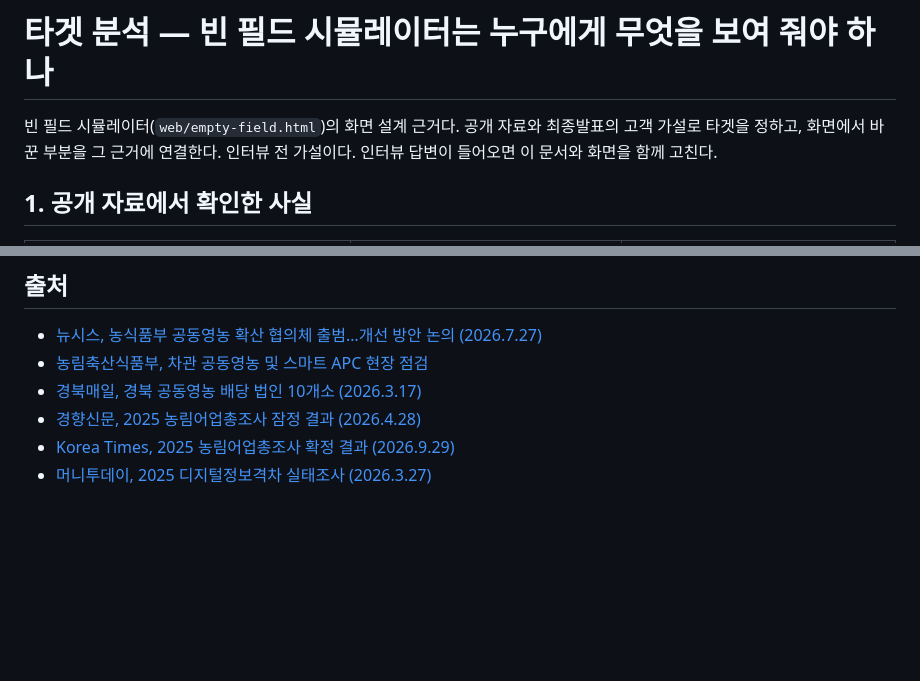
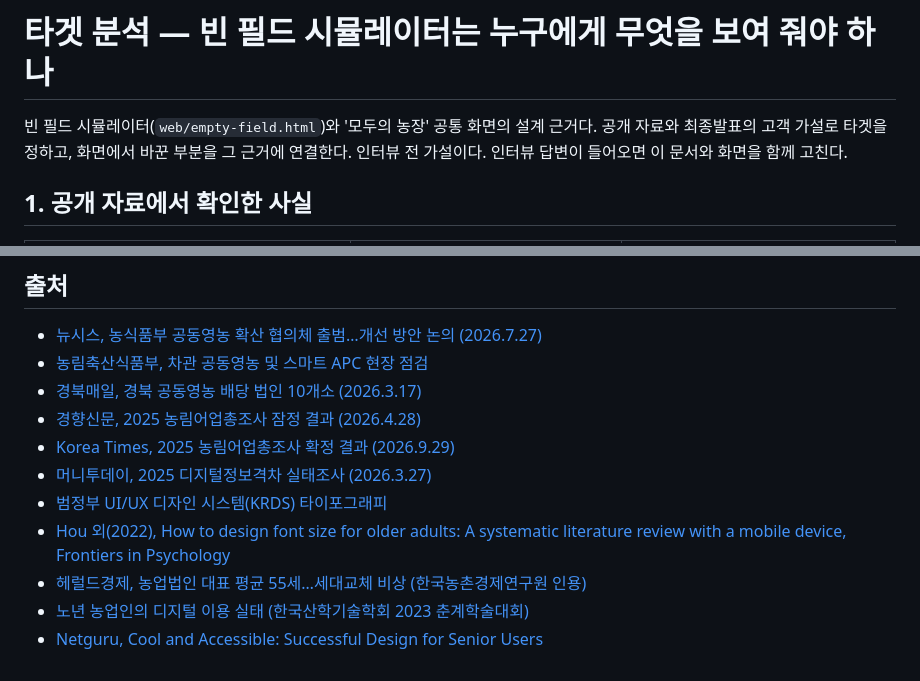
Before and after one commit to yean1234/Cooperative-farming-system, a Markdown page: docs/target-research.md, 2 parts joined by grey strips. GitHub-like rendering; blank space fills up the shorter version.

```diff
--- a/docs/target-research.md
+++ b/docs/target-research.md
@@ -1,6 +1,6 @@
 # 타겟 분석 — 빈 필드 시뮬레이터는 누구에게 무엇을 보여 줘야 하나
 
-빈 필드 시뮬레이터(`web/empty-field.html`)의 화면 설계 근거다. 공개 자료와 최종발표의 고객 가설로 타겟을 정하고, 화면에서 바꾼 부분을 그 근거에 연결한다.
+빈 필드 시뮬레이터(`web/empty-field.html`)와 '모두의 농장' 공통 화면의 설계 근거다. 공개 자료와 최종발표의 고객 가설로 타겟을 정하고, 화면에서 바꾼 부분을 그 근거에 연결한다.
 인터뷰 전 가설이다. 인터뷰 답변이 들어오면 이 문서와 화면을 함께 고친다.
 
 ## 1. 공개 자료에서 확인한 사실
@@ -59,3 +100,8 @@
 - [경향신문, 2025 농림어업총조사 잠정 결과 (2026.4.28)](https://www.khan.co.kr/article/202604281544001)
 - [Korea Times, 2025 농림어업총조사 확정 결과 (2026.9.29)](https://www.koreatimes.co.kr/economy/20260929/no-of-farming-households-rebounds-in-2025-as-more-people-move-to-farms)
 - [머니투데이, 2025 디지털정보격차 실태조사 (2026.3.27)](https://www.mt.co.kr/tech/2026/03/27/2026032710093798860)
+- [범정부 UI/UX 디자인 시스템(KRDS) 타이포그래피](https://www.krds.go.kr/html/site/style/style_03.html)
+- [Hou 외(2022), How to design font size for older adults: A systematic literature review with a mobile device, Frontiers in Psychology](https://pmc.ncbi.nlm.nih.gov/articles/PMC9376262/)
+- [헤럴드경제, 농업법인 대표 평균 55세…세대교체 비상 (한국농촌경제연구원 인용)](https://www.heraldk.com/article/2026071714002466201)
+- [노년 농업인의 디지털 이용 실태 (한국산학기술학회 2023 춘계학술대회)](https://www.kais99.org/jkais/springNfall/spring2023/oral/2023_spring_086.pdf)
+- [Netguru, Cool and Accessible: Successful Design for Senior Users](https://www.netguru.com/blog/accessible-design-senior-users)
```
Also changed, not shown: other parts of docs/target-research.md (+42 -1 lines), README.md (+3 -0 lines), docs/images/empty-field.png, 9 other files.
